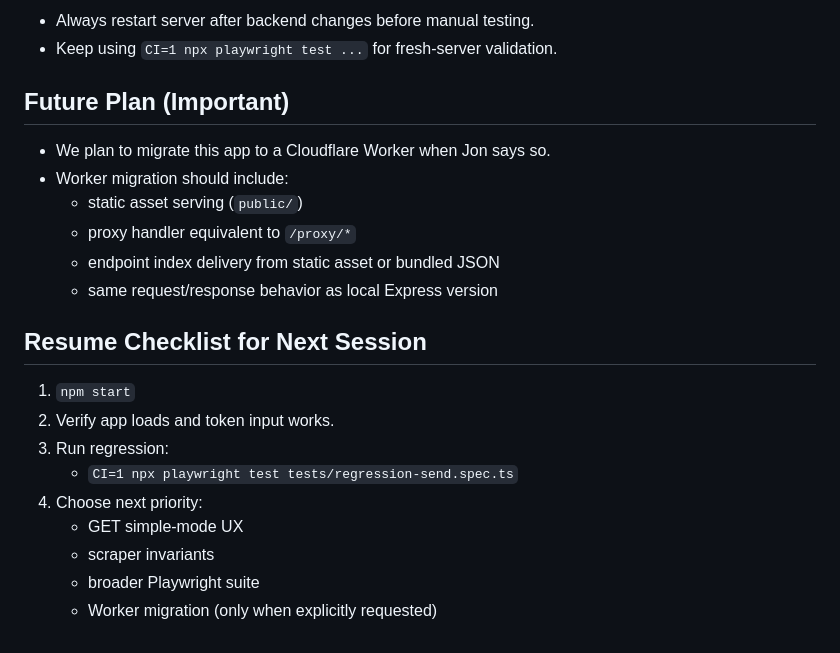
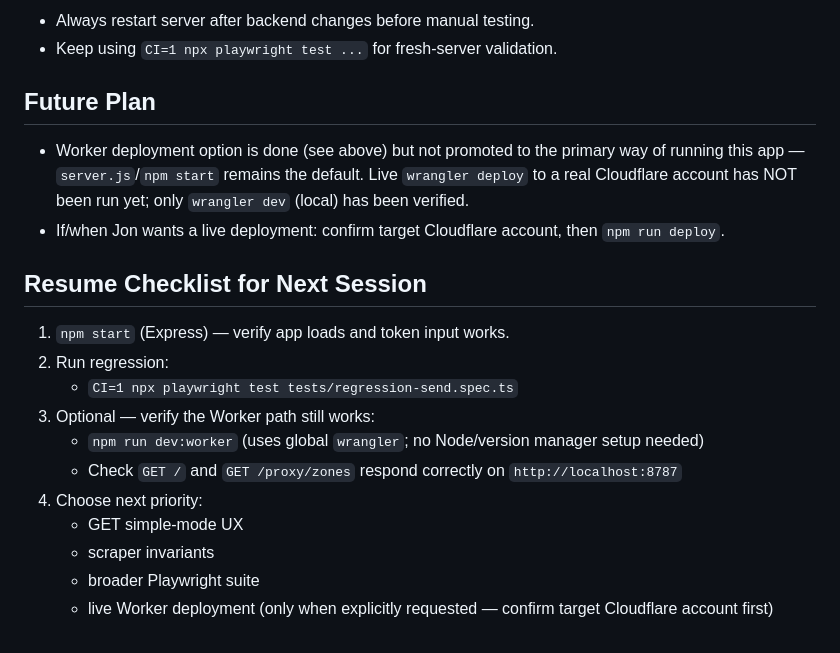
Before and after one commit to jonelie/cf-api-builder, a Markdown page: SESSION_NOTES.md, the part around one of its changes. GitHub-like rendering.

```diff
--- a/SESSION_NOTES.md
+++ b/SESSION_NOTES.md
@@ -71,21 +116,26 @@ Build a reliable API Builder that helps users generate correct Cloudflare API ca
 - Always restart server after backend changes before manual testing.
 - Keep using `CI=1 npx playwright test ...` for fresh-server validation.
 
-## Future Plan (Important)
-- We plan to migrate this app to a Cloudflare Worker when Jon says so.
-- Worker migration should include:
-  - static asset serving (`public/`)
-  - proxy handler equivalent to `/proxy/*`
-  - endpoint index delivery from static asset or bundled JSON
-  - same request/response behavior as local Express version
+## Future Plan
+- Worker deployment option is done (see above) but not promoted to the
+  primary way of running this app — `server.js`/`npm start` remains the
+  default. Live `wrangler deploy` to a real Cloudflare account has NOT been
+  run yet; only `wrangler dev` (local) has been verified.
+- If/when Jon wants a live deployment: confirm target Cloudflare account,
+  then `npm run deploy`.
 
 ## Resume Checklist for Next Session
-1. `npm start`
-2. Verify app loads and token input works.
-3. Run regression:
+1. `npm start` (Express) — verify app loads and token input works.
+2. Run regression:
    - `CI=1 npx playwright test tests/regression-send.spec.ts`
+3. Optional — verify the Worker path still works:
+   - `npm run dev:worker` (uses global `wrangler`; no Node/version manager
+     setup needed)
+   - Check `GET /` and `GET /proxy/zones` respond correctly on
+     `http://localhost:8787`
 4. Choose next priority:
    - GET simple-mode UX
    - scraper invariants
    - broader Playwright suite
-   - Worker migration (only when explicitly requested)
+   - live Worker deployment (only when explicitly requested — confirm
+     target Cloudflare account first)
```
Also changed, not shown: other parts of SESSION_NOTES.md (+45 -0 lines).
